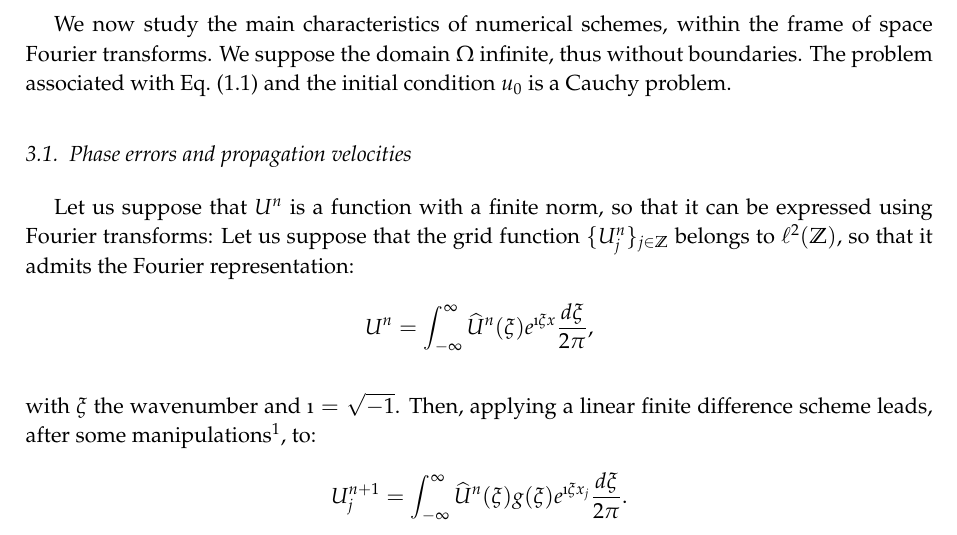
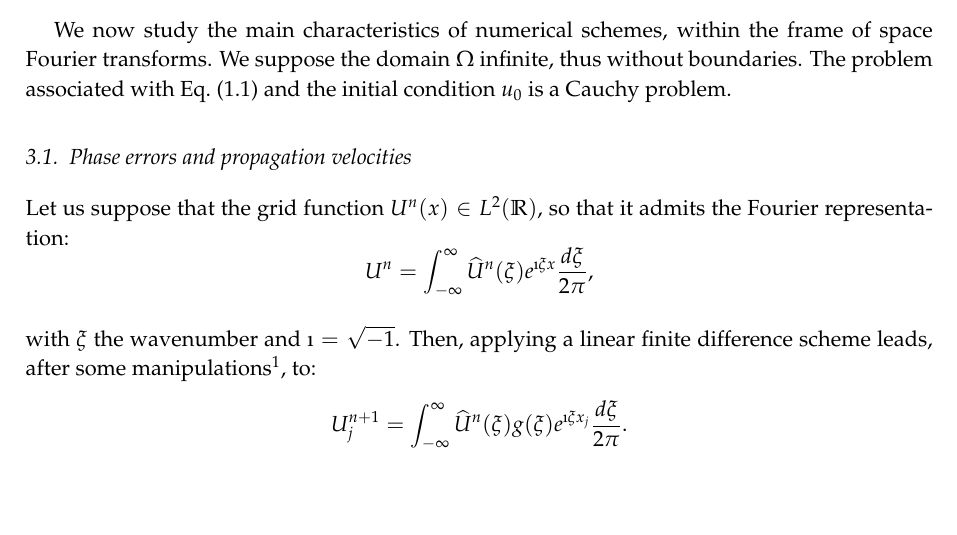
Before and after one commit to nicolamarque/sc.spectral_analysis, a LaTeX paper (doc/analyse.tex): part of page 7 of 24, cut so that both start at the same text. Compiled offline with pdfLaTeX.

Commit message:
fix: a small fix at the beginning of section 3

```diff
--- a/doc/analyse.tex
+++ b/doc/analyse.tex
@@ -235,8 +235,7 @@ We now study the main characteristics of numerical schemes, within the frame of
 %--------------
 % sub 3.1
 \subsection{Phase errors and propagation velocities}
-Let us suppose that $U^n$ is a function with a finite norm, so that it can be expressed using Fourier transforms:
-Let us suppose that the grid function $\{U_j^n\}_{j\in\mathbb{Z}}$ belongs to $\ell^2(\mathbb{Z})$, so that it admits the Fourier representation:
+\noindent Let us suppose that the grid function $U^n(x)\in L^2(\mathbb{R})$, so that it admits the Fourier representation:
 $$  U^n = \int_{-\infty}^{\infty} \widehat{U}^n(\xi) e^{\i \xi x} \frac{d\xi}{2\pi}, $$
 
 \noindent with $\xi$ the wavenumber and $\i = \sqrt{-1}$. Then, applying a linear finite difference scheme leads, after some manipulations\footnote{Note that $E$ is a Toeplitz operator and $\hat{E}=e^{\i \xi h}$ \cite{Vichnevetsky:1982}}, to:
```
